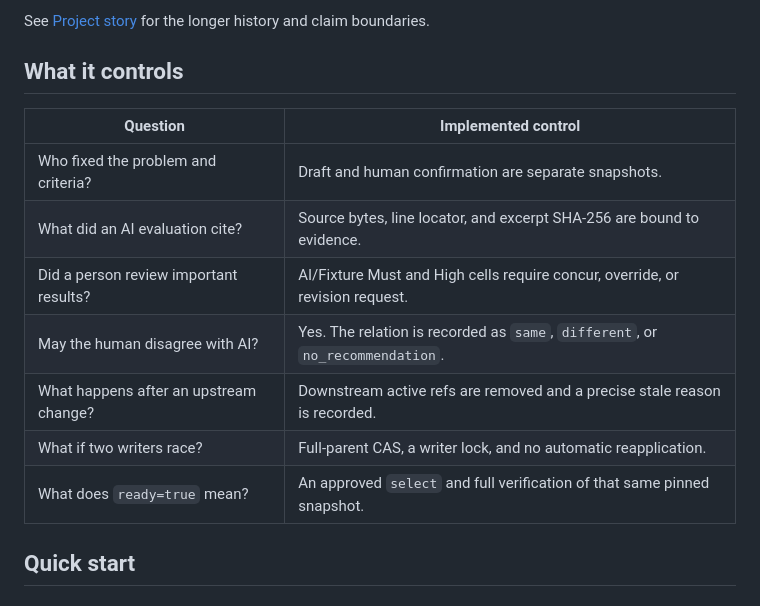
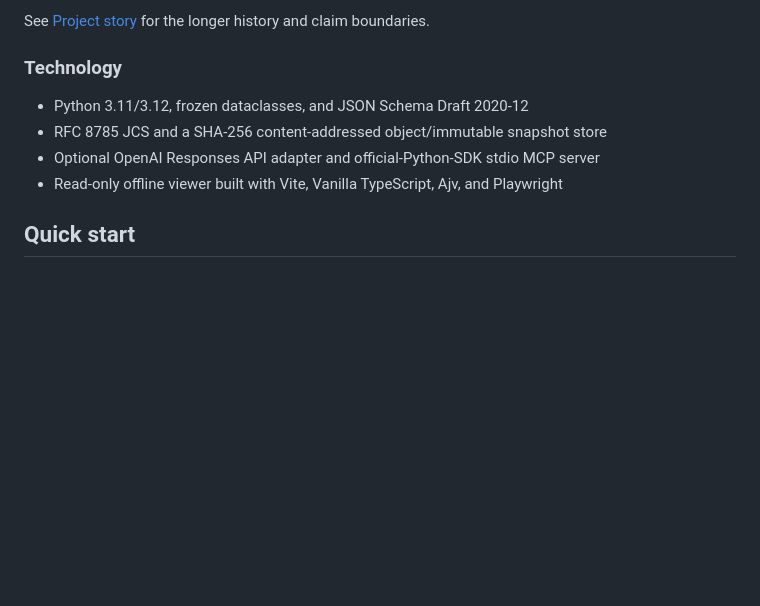
Before and after one commit to 5giran/ai-work-harness, a Markdown page: README.en.md, the part around one of its changes. GitHub-like rendering; blank space fills up the shorter version.

```diff
--- a/README.en.md
+++ b/README.en.md
@@ -39,17 +78,12 @@ The portfolio evidence is the engineering response to two problems found through
 
 See [Project story](docs/project-story.md) for the longer history and claim boundaries.
 
-## What it controls
+### Technology
 
-| Question | Implemented control |
-|---|---|
-| Who fixed the problem and criteria? | Draft and human confirmation are separate snapshots. |
-| What did an AI evaluation cite? | Source bytes, line locator, and excerpt SHA-256 are bound to evidence. |
-| Did a person review important results? | AI/Fixture Must and High cells require concur, override, or revision request. |
-| May the human disagree with AI? | Yes. The relation is recorded as `same`, `different`, or `no_recommendation`. |
-| What happens after an upstream change? | Downstream active refs are removed and a precise stale reason is recorded. |
-| What if two writers race? | Full-parent CAS, a writer lock, and no automatic reapplication. |
-| What does `ready=true` mean? | An approved `select` and full verification of that same pinned snapshot. |
+- Python 3.11/3.12, frozen dataclasses, and JSON Schema Draft 2020-12
+- RFC 8785 JCS and a SHA-256 content-addressed object/immutable snapshot store
+- Optional OpenAI Responses API adapter and official-Python-SDK stdio MCP server
+- Read-only offline viewer built with Vite, Vanilla TypeScript, Ajv, and Playwright
 
 ## Quick start
 
```
Also changed, not shown: other parts of README.en.md (+44 -5 lines), README.md (+50 -17 lines).
